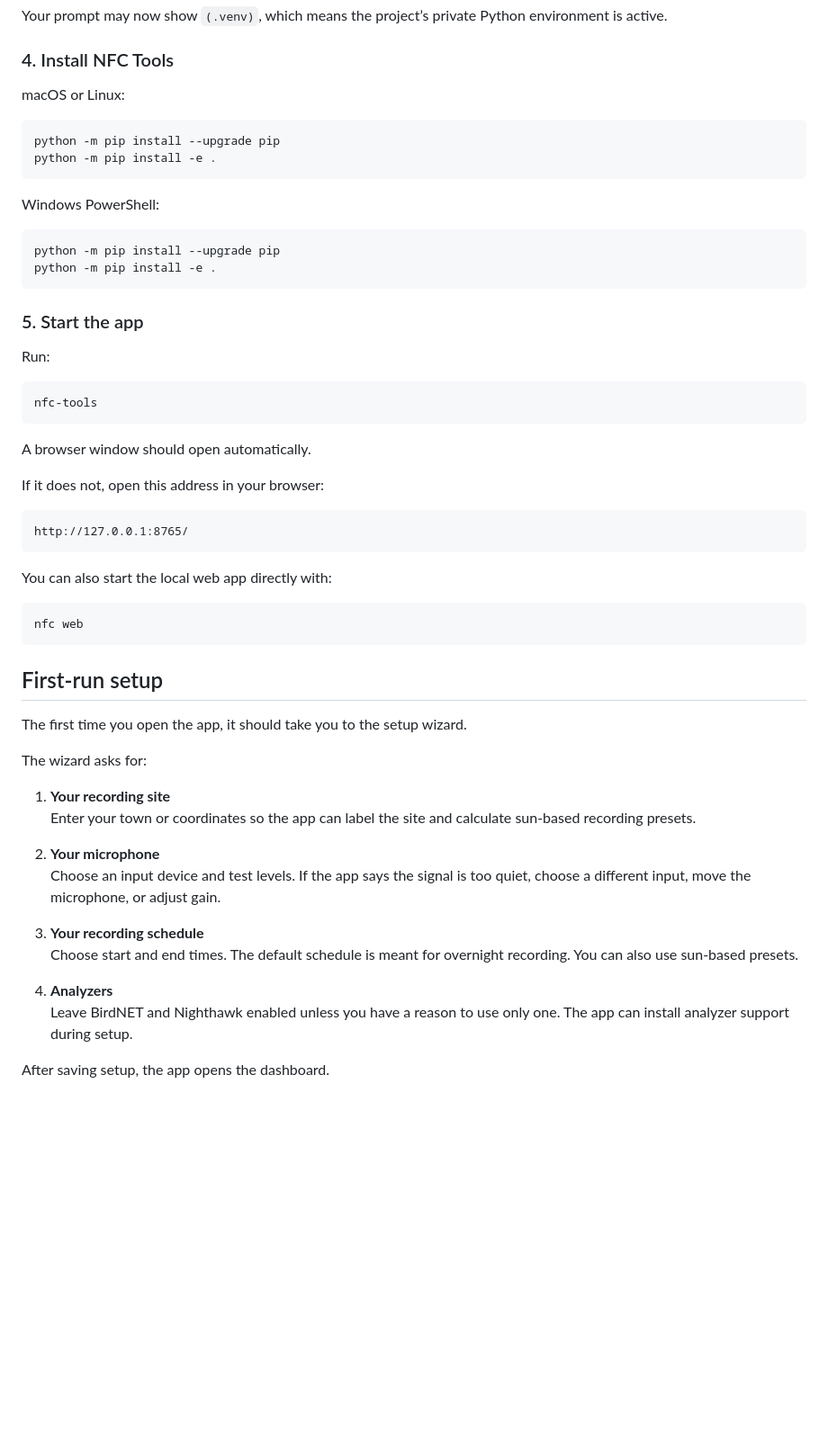
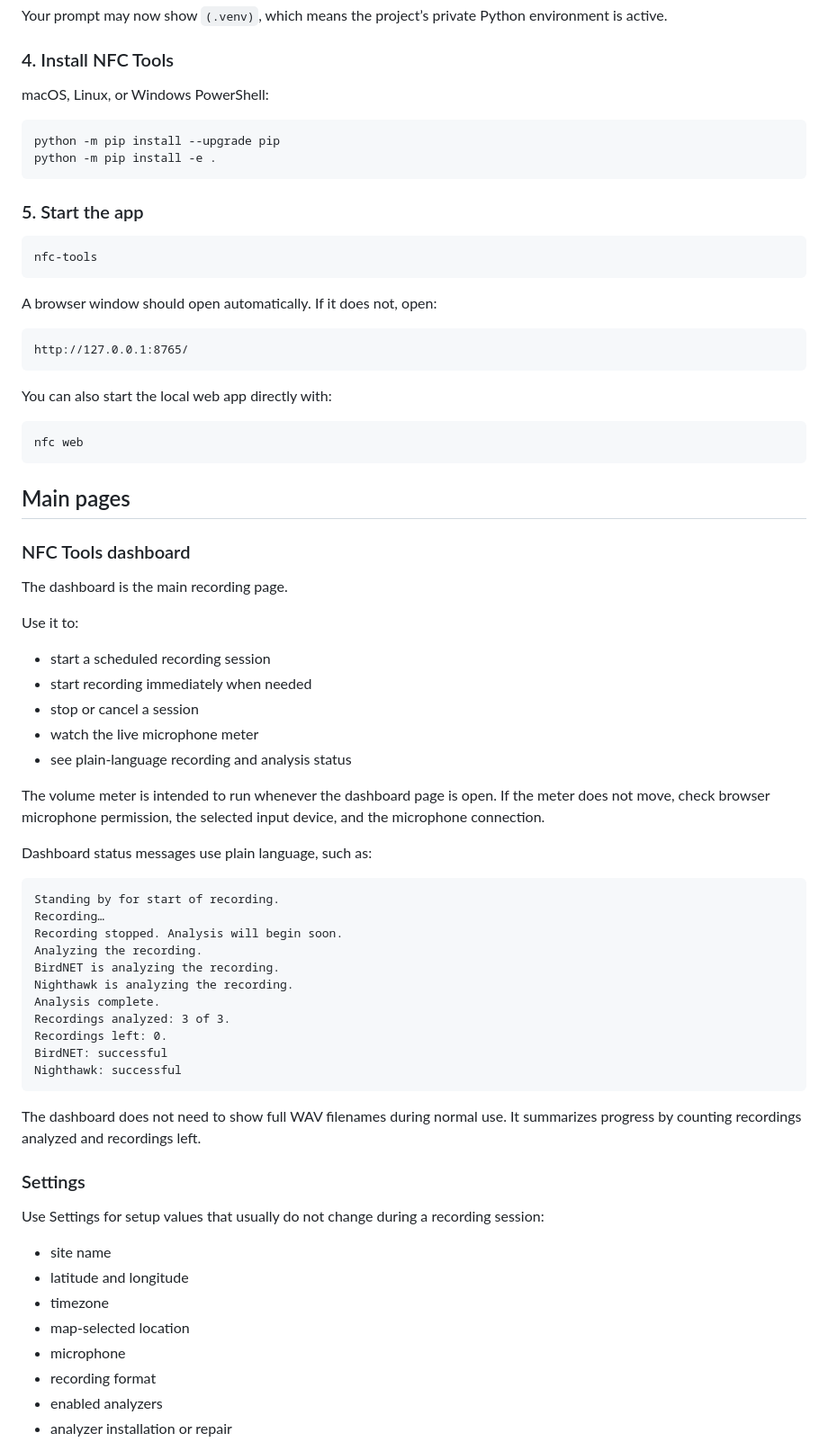
Before and after one commit to AndrewW-NFC/NFC-tools, a Markdown page: README.md, the part around one of its changes. Shown at 90% size. Rendered like a GitHub page; blank space fills up the shorter version.

````diff
--- a/README.md
+++ b/README.md
@@ -56,31 +60,20 @@ Your prompt may now show `(.venv)`, which means the project’s private Python e
 
 ### 4. Install NFC Tools
 
-macOS or Linux:
+macOS, Linux, or Windows PowerShell:
 
 ```bash
 python -m pip install --upgrade pip
 python -m pip install -e .
 ```
 
-Windows PowerShell:
-
-```powershell
-python -m pip install --upgrade pip
-python -m pip install -e .
-```
-
 ### 5. Start the app
-
-Run:
 
 ```bash
 nfc-tools
 ```
 
-A browser window should open automatically.
-
-If it does not, open this address in your browser:
+A browser window should open automatically. If it does not, open:
 
 ```text
 http://127.0.0.1:8765/
@@ -92,22 +85,50 @@ You can also start the local web app directly with:
 nfc web
 ```
 
-## First-run setup
+## Main pages
 
-The first time you open the app, it should take you to the setup wizard.
+### NFC Tools dashboard
 
-The wizard asks for:
+The dashboard is the main recording page.
 
-1. **Your recording site**
-   Enter your town or coordinates so the app can label the site and calculate sun-based recording presets.
+Use it to:
 
-2. **Your microphone**
-   Choose an input device and test levels. If the app says the signal is too quiet, choose a different input, move the microphone, or adjust gain.
+* start a scheduled recording session
+* start recording immediately when needed
+* stop or cancel a session
+* watch the live microphone meter
+* see plain-language recording and analysis status
 
-3. **Your recording schedule**
-   Choose start and end times. The default schedule is meant for overnight recording. You can also use sun-based presets.
+The volume meter is intended to run whenever the dashboard page is open. If the meter does not move, check browser microphone permission, the selected input device, and the microphone connection.
 
-4. **Analyzers**
-   Leave BirdNET and Nighthawk enabled unless you have a reason to use only one. The app can install analyzer support during setup.
+Dashboard status messages use plain language, such as:
 
-After saving setup, the app opens the dashboard.
+```text
+Standing by for start of recording.
+Recording…
+Recording stopped. Analysis will begin soon.
+Analyzing the recording.
+BirdNET is analyzing the recording.
+Nighthawk is analyzing the recording.
+Analysis complete.
+Recordings analyzed: 3 of 3.
+Recordings left: 0.
+BirdNET: successful
+Nighthawk: successful
+```
+
+The dashboard does not need to show full WAV filenames during normal use. It summarizes progress by counting recordings analyzed and recordings left.
+
+### Settings
+
+Use Settings for setup values that usually do not change during a recording session:
+
+* site name
+* latitude and longitude
+* timezone
+* map-selected location
+* microphone
+* recording format
+* enabled analyzers
+* analyzer installation or repair
+
````
Also changed, not shown: other parts of README.md (+117 -64 lines).
